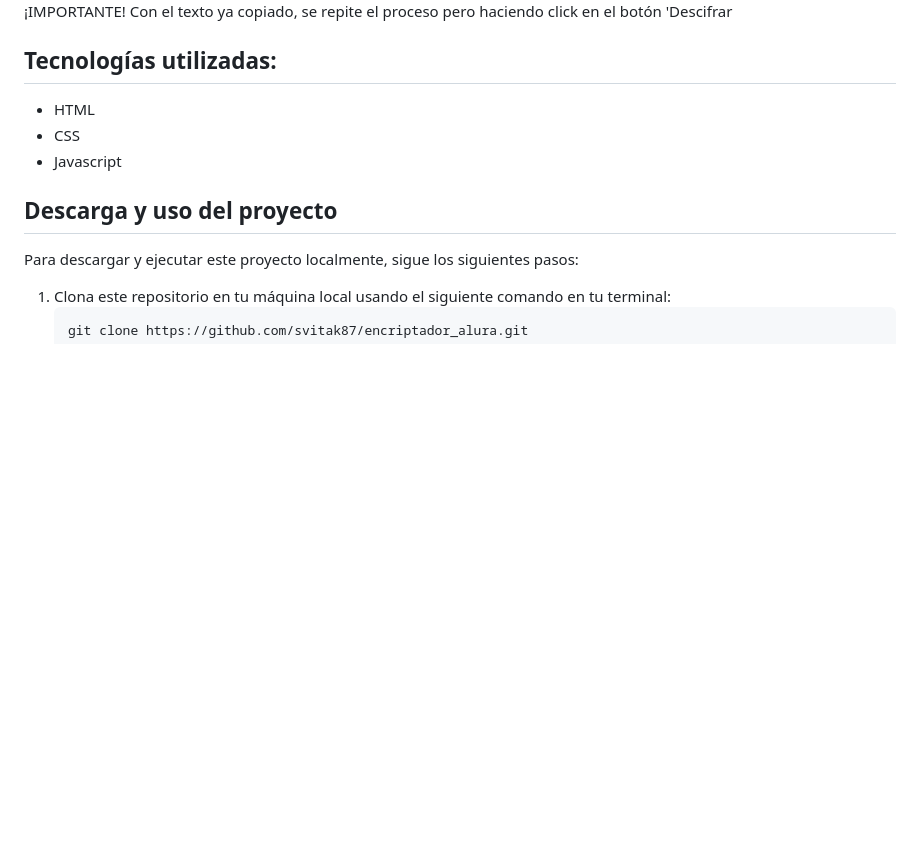
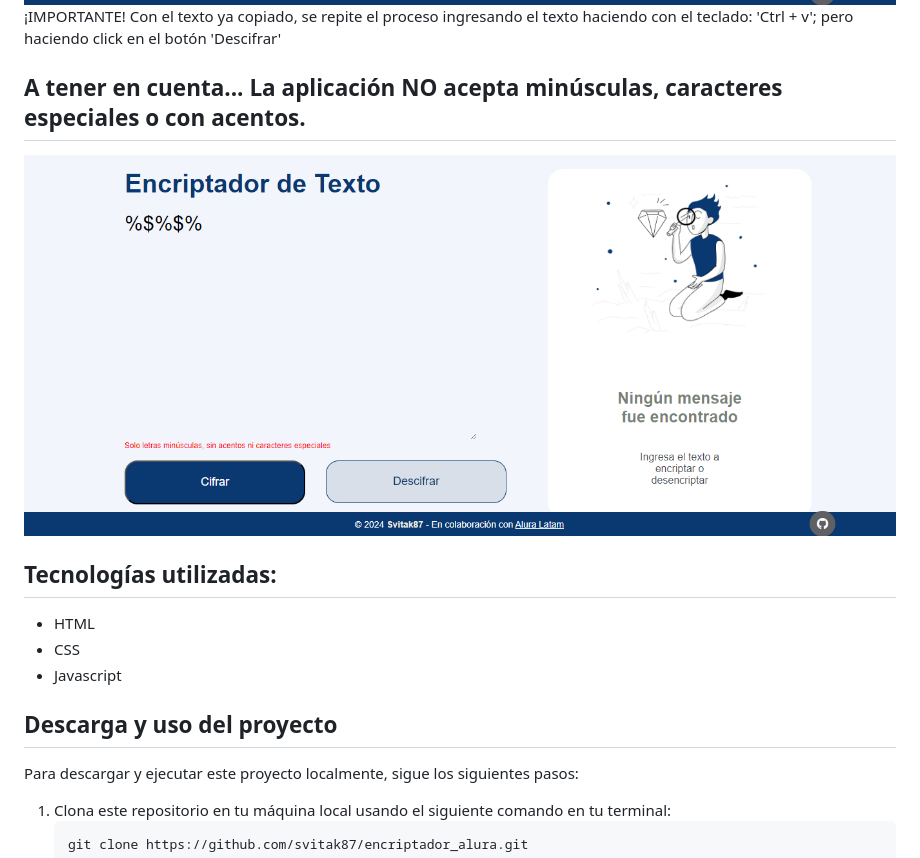
Before and after one commit to svitak87/encriptador_alura, a Markdown page: README.md, the part around the change. GitHub-like rendering; pictures changed too: previews/preview-three.png, previews/preview_four.png (added); blank space fills up the shorter version.

```diff
--- a/README.md
+++ b/README.md
@@ -16,7 +16,10 @@ información sensible o simplemente divertirte con la criptografía, esta aplica
 <p>*Cuando seleccionas el botón 'copiar texto', desaparecerá el Pop-up</p>
 <img src="./previews/preview-three.png">
 
-<p>¡IMPORTANTE! Con el texto ya copiado, se repite el proceso pero haciendo click en el botón 'Descifrar<p>
+<p>¡IMPORTANTE! Con el texto ya copiado, se repite el proceso ingresando el texto haciendo con el teclado: 'Ctrl + v'; pero haciendo click en el botón 'Descifrar'<p>
+
+<h2>A tener en cuenta... La aplicación <span>NO</span> acepta minúsculas, caracteres especiales o con acentos.</h2>
+<img src="./previews/preview_four.png">
 
 <h2>Tecnologías utilizadas:</h2>
 <ul>
```
Also changed, not shown: previews/preview_one.png, previews/preview_two.png, 3 other files.
